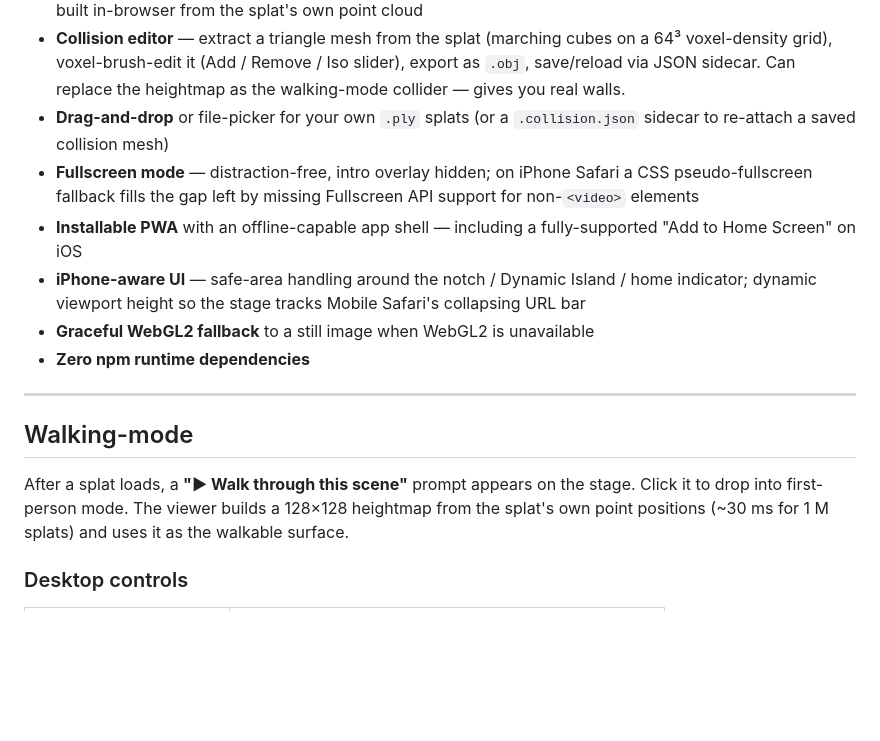
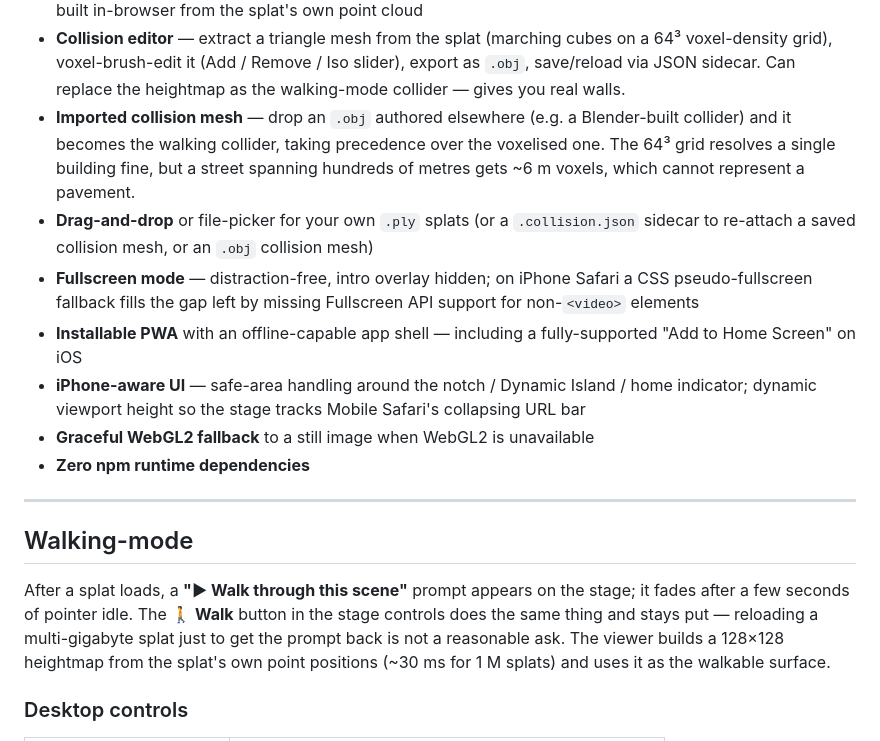
Before and after one commit to johannes-kaindl/autosplat, a Markdown page: viewer/README.md, the part around the change. Drawn GitHub-style; blank space fills up the shorter version.

Commit message:
docs(viewer): document the .obj collider import and the 🚶 Walk button
Co-Authored-By: Claude Opus 5 (1M context) <noreply@anthropic.com>

```diff
--- a/viewer/README.md
+++ b/viewer/README.md
@@ -92,8 +92,14 @@ For full per-release notes see [`CHANGELOG.md`](CHANGELOG.md).
   cubes on a 64³ voxel-density grid), voxel-brush-edit it (Add / Remove /
   Iso slider), export as `.obj`, save/reload via JSON sidecar. Can replace
   the heightmap as the walking-mode collider — gives you real walls.
+- **Imported collision mesh** — drop an `.obj` authored elsewhere (e.g.
+  a Blender-built collider) and it becomes the walking collider, taking
+  precedence over the voxelised one. The 64³ grid resolves a single
+  building fine, but a street spanning hundreds of metres gets ~6 m
+  voxels, which cannot represent a pavement.
 - **Drag-and-drop** or file-picker for your own `.ply` splats (or a
-  `.collision.json` sidecar to re-attach a saved collision mesh)
+  `.collision.json` sidecar to re-attach a saved collision mesh, or an
+  `.obj` collision mesh)
 - **Fullscreen mode** — distraction-free, intro overlay hidden; on iPhone
   Safari a CSS pseudo-fullscreen fallback fills the gap left by missing
   Fullscreen API support for non-`<video>` elements
@@ -111,7 +117,10 @@ For full per-release notes see [`CHANGELOG.md`](CHANGELOG.md).
 ## Walking-mode
 
 After a splat loads, a **"▶ Walk through this scene"** prompt appears
-on the stage. Click it to drop into first-person mode. The viewer
+on the stage; it fades after a few seconds of pointer idle. The
+**🚶 Walk** button in the stage controls does the same thing and stays
+put — reloading a multi-gigabyte splat just to get the prompt back is
+not a reasonable ask. The viewer
 builds a 128×128 heightmap from the splat's own point positions
 (~30 ms for 1 M splats) and uses it as the walkable surface.
 
```
